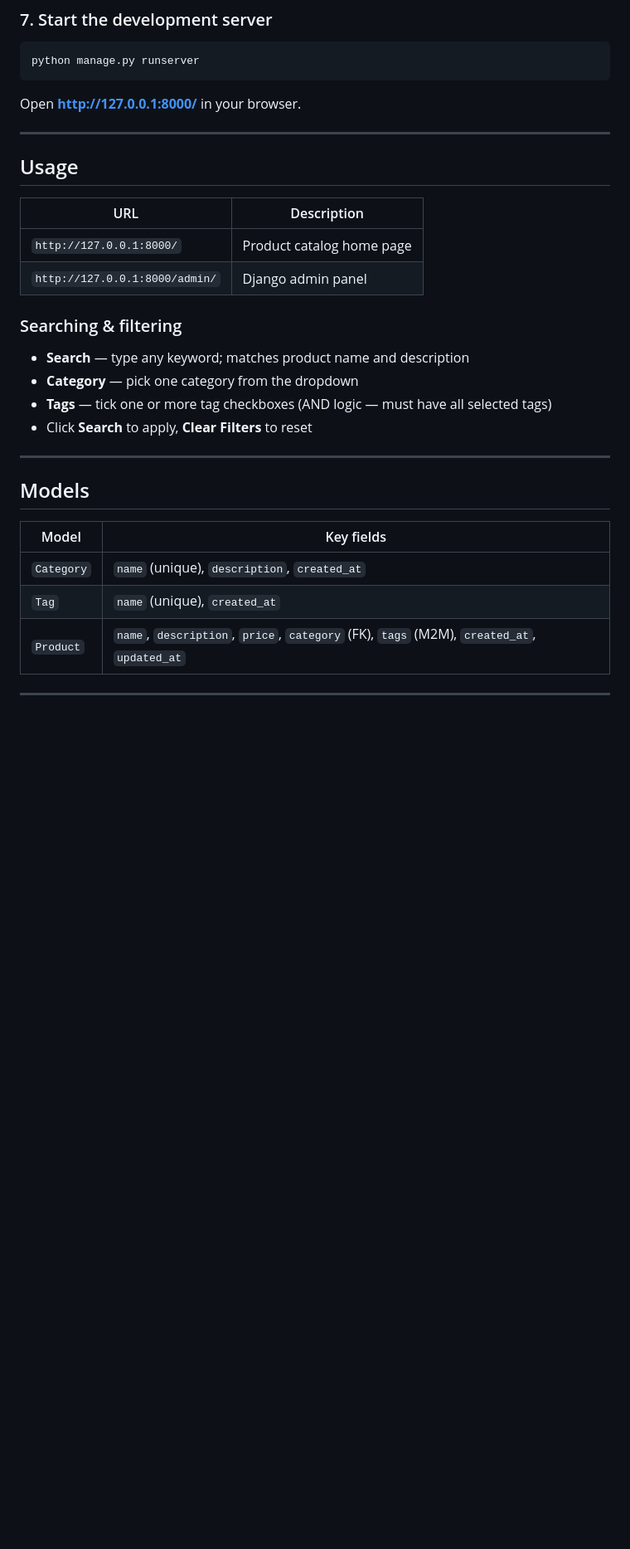
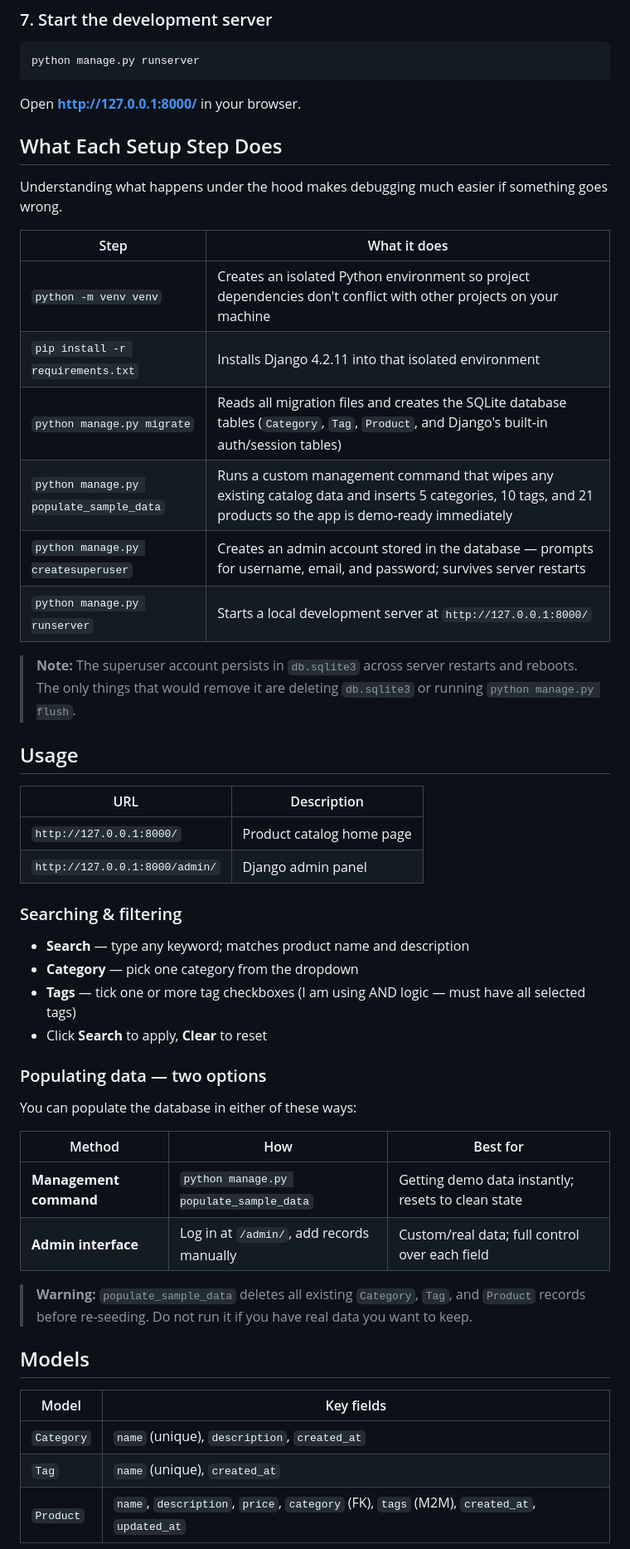
Before and after one commit to mithildamani256/products-catalog, a Markdown page: README.md, the part around one of its changes. Shown at 83% size. Drawn GitHub-style; blank space fills up the shorter version.

```diff
--- a/README.md
+++ b/README.md
@@ -56,7 +54,22 @@ python manage.py runserver
 
 Open **http://127.0.0.1:8000/** in your browser.
 
----
+
+## What Each Setup Step Does
+
+Understanding what happens under the hood makes debugging much easier if something goes wrong.
+
+| Step | What it does |
+|------|-------------|
+| `python -m venv venv` | Creates an isolated Python environment so project dependencies don't conflict with other projects on your machine |
+| `pip install -r requirements.txt` | Installs Django 4.2.11 into that isolated environment |
+| `python manage.py migrate` | Reads all migration files and creates the SQLite database tables (`Category`, `Tag`, `Product`, and Django's built-in auth/session tables) |
+| `python manage.py populate_sample_data` | Runs a custom management command that wipes any existing catalog data and inserts 5 categories, 10 tags, and 21 products so the app is demo-ready immediately |
+| `python manage.py createsuperuser` | Creates an admin account stored in the database — prompts for username, email, and password; survives server restarts |
+| `python manage.py runserver` | Starts a local development server at `http://127.0.0.1:8000/` |
+
+> **Note:** The superuser account persists in `db.sqlite3` across server restarts and reboots. The only things that would remove it are deleting `db.sqlite3` or running `python manage.py flush`.
+
 
 ## Usage
 
@@ -69,10 +82,20 @@ Open **http://127.0.0.1:8000/** in your browser.
 
 - **Search** — type any keyword; matches product name and description
 - **Category** — pick one category from the dropdown
-- **Tags** — tick one or more tag checkboxes (AND logic — must have all selected tags)
-- Click **Search** to apply, **Clear Filters** to reset
+- **Tags** — tick one or more tag checkboxes (I am using AND logic — must have all selected tags)
+- Click **Search** to apply, **Clear** to reset
 
----
+### Populating data — two options
+
+You can populate the database in either of these ways:
+
+| Method | How | Best for |
+|--------|-----|---------|
+| **Management command** | `python manage.py populate_sample_data` | Getting demo data instantly; resets to clean state |
+| **Admin interface** | Log in at `/admin/`, add records manually | Custom/real data; full control over each field |
+
+> **Warning:** `populate_sample_data` deletes all existing `Category`, `Tag`, and `Product` records before re-seeding. Do not run it if you have real data you want to keep.
+
 
 ## Models
 
@@ -82,5 +105,4 @@ Open **http://127.0.0.1:8000/** in your browser.
 | `Tag` | `name` (unique), `created_at` |
 | `Product` | `name`, `description`, `price`, `category` (FK), `tags` (M2M), `created_at`, `updated_at` |
 
----
 
```
Also changed, not shown: other parts of README.md (+34 -9 lines).
